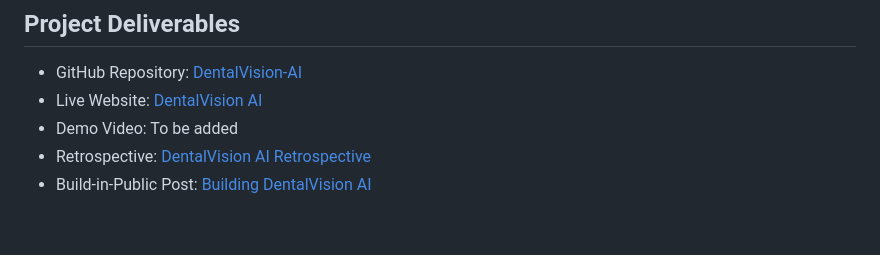
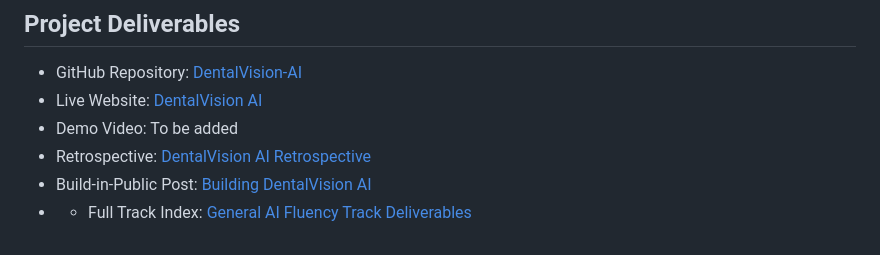
Before and after one commit to engyelgamal18/DentalVision-AI, a Markdown page: README.md, the part around the change. Rendered like a GitHub page.

```diff
--- a/README.md
+++ b/README.md
@@ -156,3 +156,4 @@ It is not a medical device and should not be used for diagnosis or treatment dec
 - Demo Video: To be added
 - Retrospective: [DentalVision AI Retrospective](https://github.com/engyelgamal18/DentalVision-AI/blob/main/RETROSPECTIVE.md)
 - Build-in-Public Post: [Building DentalVision AI](https://github.com/engyelgamal18/DentalVision-AI/blob/main/BUILD-IN-PUBLIC.md)
+- - Full Track Index: [General AI Fluency Track Deliverables](https://github.com/engyelgamal18/DentalVision-AI/blob/main/TRACK-INDEX.md)
```
